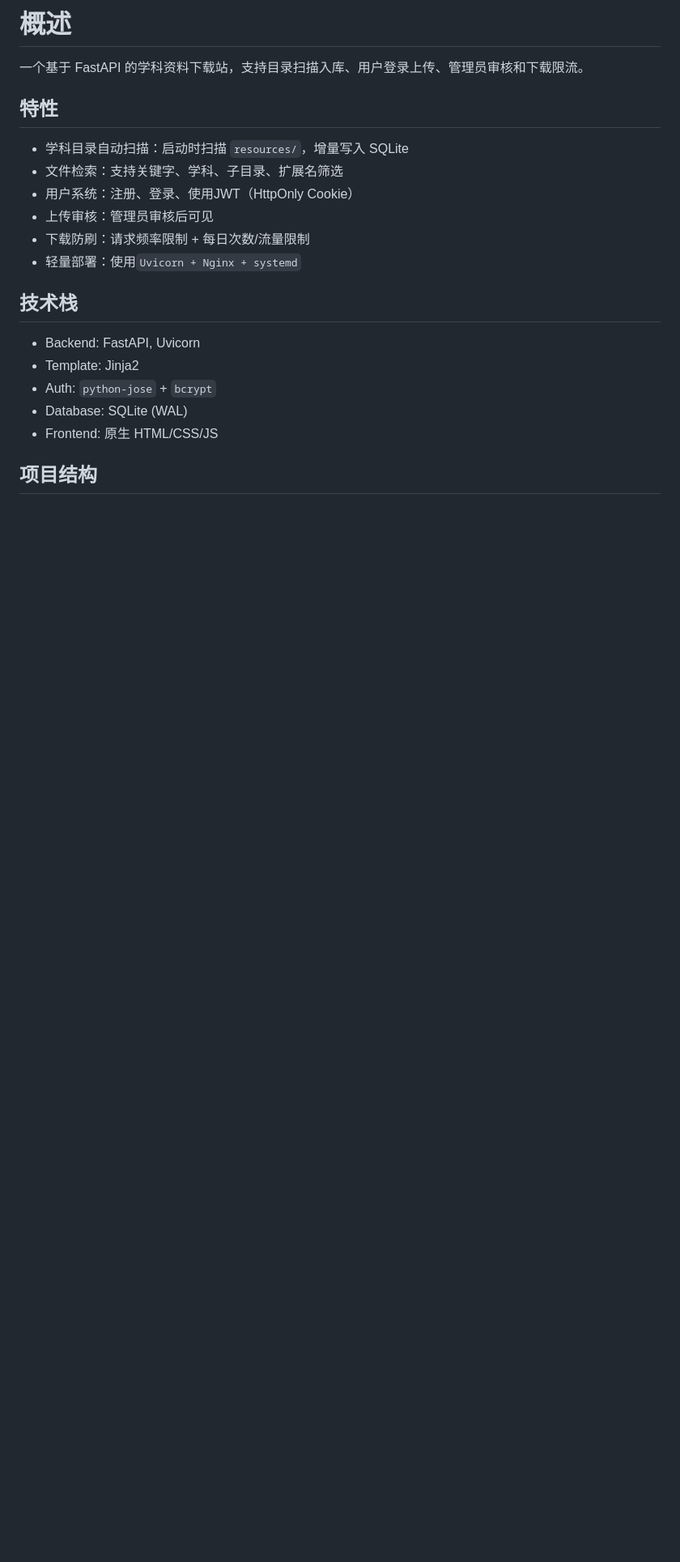
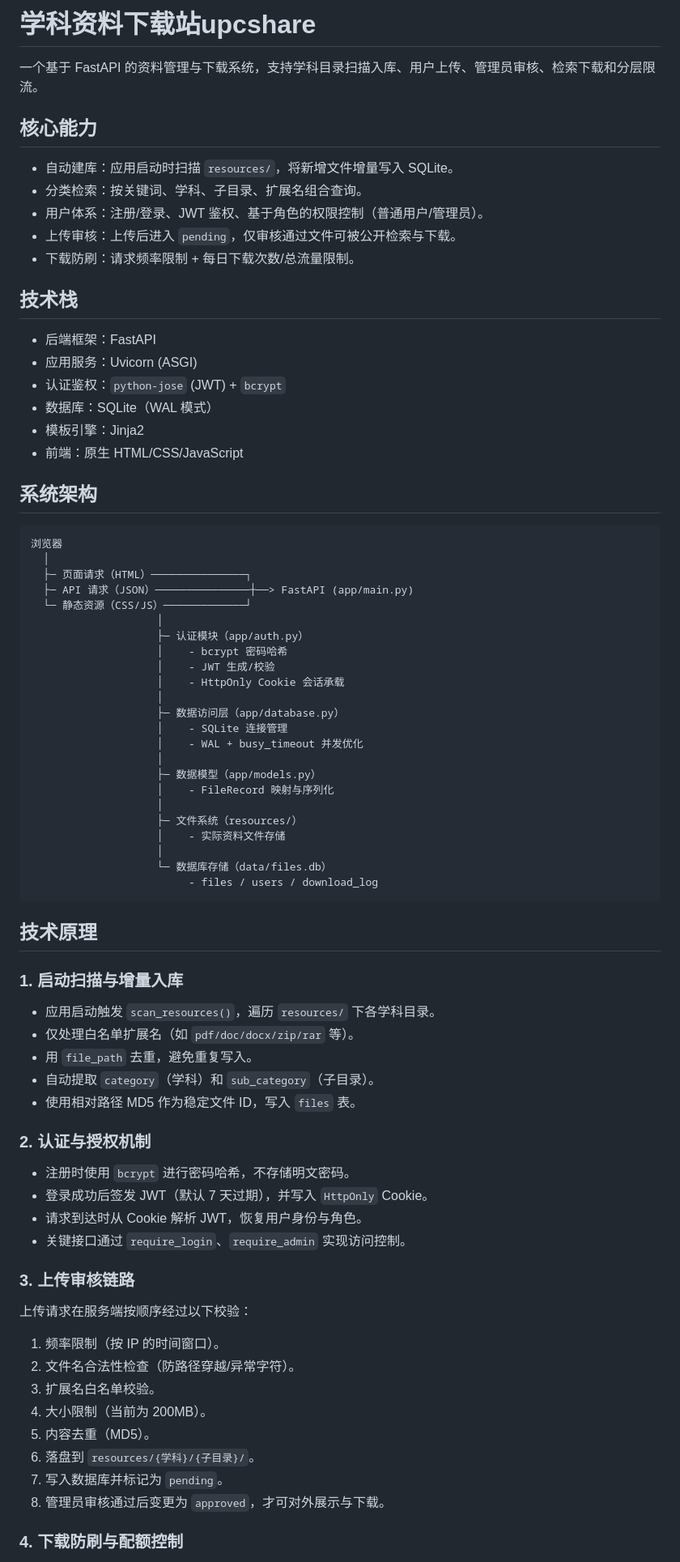
Before and after one commit to foggy-33/upc-share, a Markdown page: README.md, the part around one of its changes. Shown at 81% size. Drawn GitHub-style; blank space fills up the shorter version.

````diff
--- a/README.md
+++ b/README.md
@@ -1,22 +1,81 @@
-# 概述
+# 学科资料下载站upcshare
 
-一个基于 FastAPI 的学科资料下载站，支持目录扫描入库、用户登录上传、管理员审核和下载限流。
+一个基于 FastAPI 的资料管理与下载系统，支持学科目录扫描入库、用户上传、管理员审核、检索下载和分层限流。
 
-## 特性
+## 核心能力
 
-- 学科目录自动扫描：启动时扫描 `resources/`，增量写入 SQLite
-- 文件检索：支持关键字、学科、子目录、扩展名筛选
-- 用户系统：注册、登录、使用JWT（HttpOnly Cookie）
-- 上传审核：管理员审核后可见
-- 下载防刷：请求频率限制 + 每日次数/流量限制
-- 轻量部署：使用`Uvicorn + Nginx + systemd`
+- 自动建库：应用启动时扫描 `resources/`，将新增文件增量写入 SQLite。
+- 分类检索：按关键词、学科、子目录、扩展名组合查询。
+- 用户体系：注册/登录、JWT 鉴权、基于角色的权限控制（普通用户/管理员）。
+- 上传审核：上传后进入 `pending`，仅审核通过文件可被公开检索与下载。
+- 下载防刷：请求频率限制 + 每日下载次数/总流量限制。
 
 ## 技术栈
 
-- Backend: FastAPI, Uvicorn
-- Template: Jinja2
-- Auth: `python-jose` + `bcrypt`
-- Database: SQLite (WAL)
-- Frontend: 原生 HTML/CSS/JS
+- 后端框架：FastAPI
+- 应用服务：Uvicorn (ASGI)
+- 认证鉴权：`python-jose` (JWT) + `bcrypt`
+- 数据库：SQLite（WAL 模式）
+- 模板引擎：Jinja2
+- 前端：原生 HTML/CSS/JavaScript
 
-## 项目结构
+## 系统架构
+
+```text
+浏览器
+  │
+  ├─ 页面请求（HTML）───────────────┐
+  ├─ API 请求（JSON）───────────────┼──> FastAPI (app/main.py)
+  └─ 静态资源（CSS/JS）─────────────┘
+                    │
+                    ├─ 认证模块（app/auth.py）
+                    │    - bcrypt 密码哈希
+                    │    - JWT 生成/校验
+                    │    - HttpOnly Cookie 会话承载
+                    │
+                    ├─ 数据访问层（app/database.py）
+                    │    - SQLite 连接管理
+                    │    - WAL + busy_timeout 并发优化
+                    │
+                    ├─ 数据模型（app/models.py）
+                    │    - FileRecord 映射与序列化
+                    │
+                    ├─ 文件系统（resources/）
+                    │    - 实际资料文件存储
+                    │
+                    └─ 数据库存储（data/files.db）
+                         - files / users / download_log
+```
+
+## 技术原理
+
+### 1. 启动扫描与增量入库
+
+- 应用启动触发 `scan_resources()`，遍历 `resources/` 下各学科目录。
+- 仅处理白名单扩展名（如 `pdf/doc/docx/zip/rar` 等）。
+- 用 `file_path` 去重，避免重复写入。
+- 自动提取 `category`（学科）和 `sub_category`（子目录）。
+- 使用相对路径 MD5 作为稳定文件 ID，写入 `files` 表。
+
+### 2. 认证与授权机制
+
+- 注册时使用 `bcrypt` 进行密码哈希，不存储明文密码。
+- 登录成功后签发 JWT（默认 7 天过期），并写入 `HttpOnly` Cookie。
+- 请求到达时从 Cookie 解析 JWT，恢复用户身份与角色。
+- 关键接口通过 `require_login`、`require_admin` 实现访问控制。
+
+### 3. 上传审核链路
+
+上传请求在服务端按顺序经过以下校验：
+
+1. 频率限制（按 IP 的时间窗口）。
+2. 文件名合法性检查（防路径穿越/异常字符）。
+3. 扩展名白名单校验。
+4. 大小限制（当前为 200MB）。
+5. 内容去重（MD5）。
+6. 落盘到 `resources/{学科}/{子目录}/`。
+7. 写入数据库并标记为 `pending`。
+8. 管理员审核通过后变更为 `approved`，才可对外展示与下载。
+
+### 4. 下载防刷与配额控制
+
````
Also changed, not shown: other parts of README.md (+37 -191 lines).
